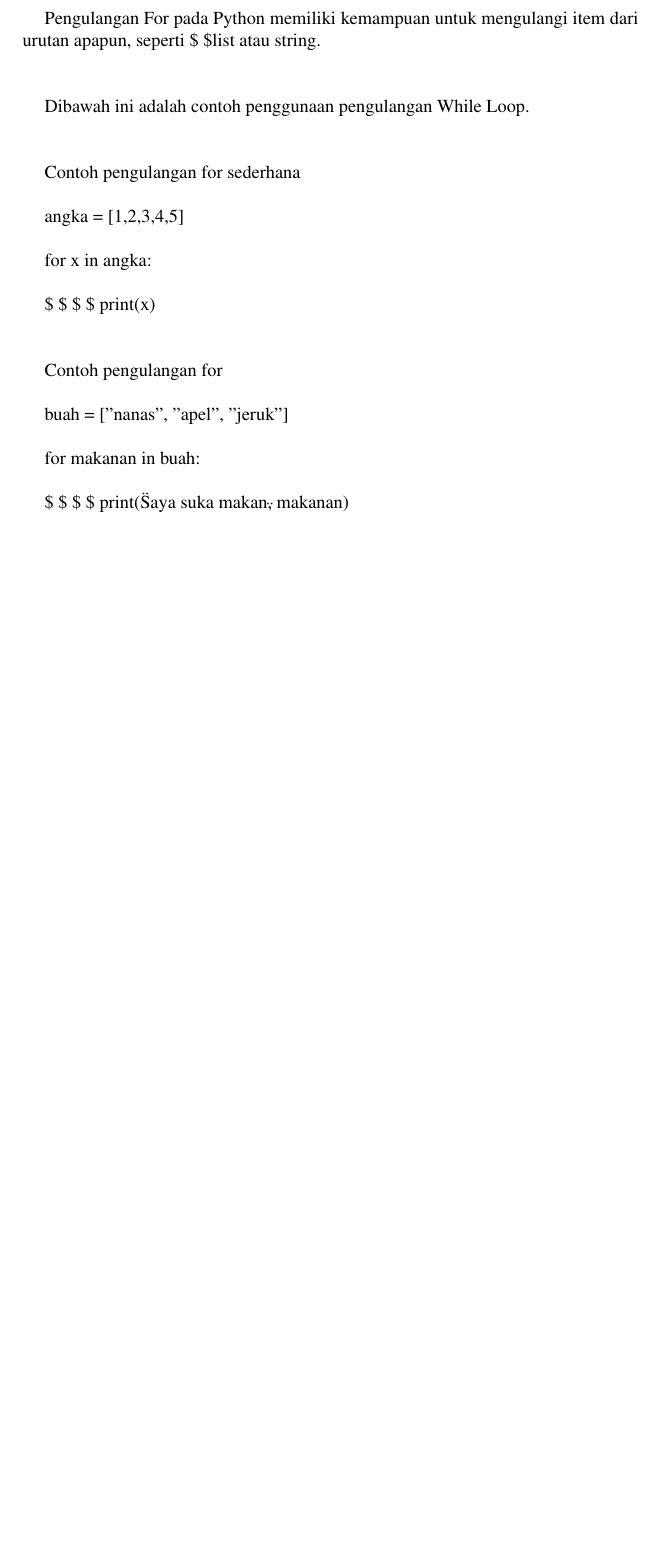
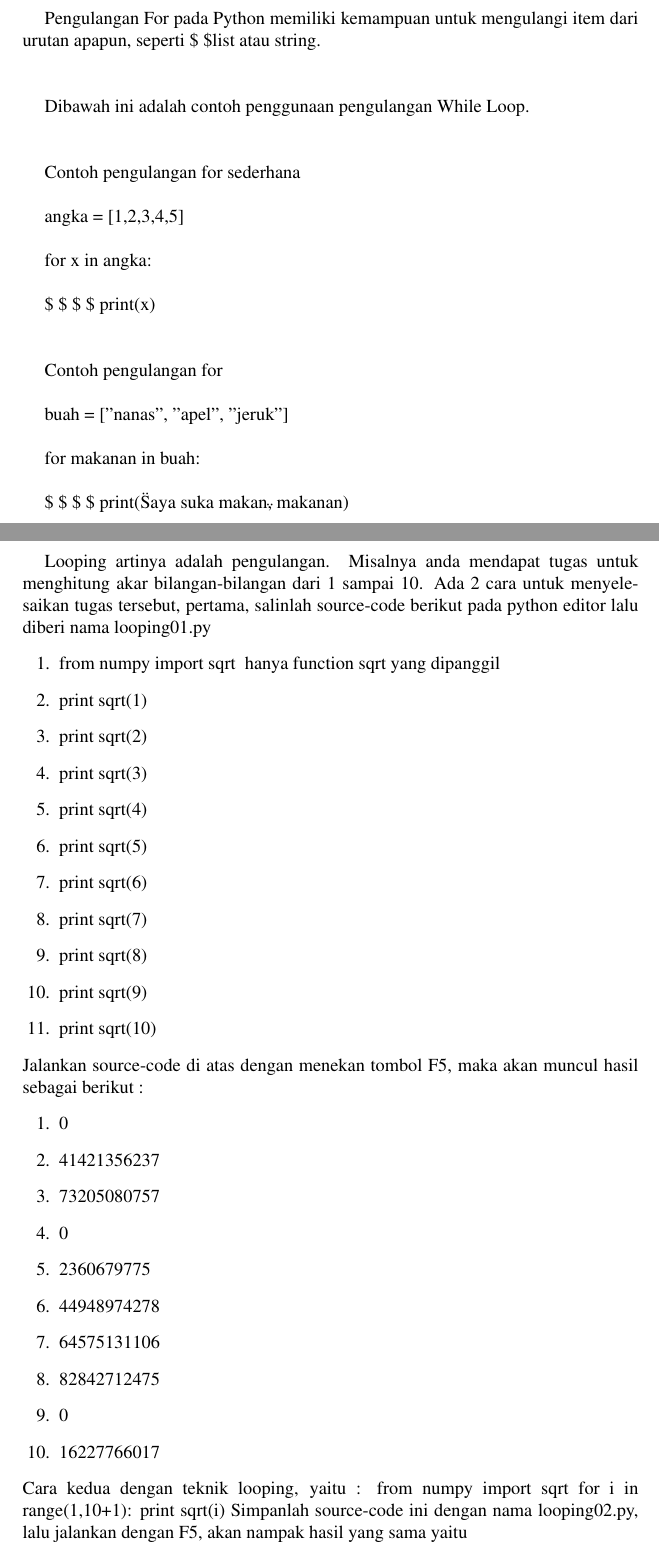
Before and after one commit to BukuInformatika/python, a LaTeX thesis (python.tex, which reads Loop.tex): part of page 118 of 310 before the commit and two parts of pages 118 and 119 of 312 after it, the two joined at a grey line, cut so that both start at the same text, the shorter picture padded with empty space. Compiled offline with pdfLaTeX.

Commit message:
Update Loop.tex

```diff
--- a/Loop.tex
+++ b/Loop.tex
@@ -95,3 +93,38 @@ for makanan in buah: \par
 \vspace{\baselineskip}
 \vspace{\baselineskip}
 \vspace{12pt}
+
+Looping artinya adalah pengulangan. Misalnya anda mendapat tugas untuk menghitung akar bilangan-bilangan dari 1 sampai 10. Ada 2 cara untuk menyelesaikan tugas tersebut, pertama, salinlah source-code berikut pada python editor lalu diberi nama looping01.py
+\begin{enumerate}
+\item from numpy import sqrt # hanya function sqrt yang dipanggil
+\item print sqrt(1)
+\item print sqrt(2)
+\item print sqrt(3)
+\item print sqrt(4)
+\item print sqrt(5)
+\item print sqrt(6)
+\item print sqrt(7)
+\item print sqrt(8)
+\item print sqrt(9)
+\item print sqrt(10)
+\end{enumerate}
+Jalankan source-code di atas dengan menekan tombol F5, maka akan muncul hasil sebagai berikut :
+\begin{enumerate}
+\item 0
+\item 41421356237
+\item 73205080757
+\item 0
+\item 2360679775
+\item 44948974278
+\item 64575131106
+\item 82842712475
+\item 0
+\item 16227766017
+\end{enumerate}
+Cara kedua dengan teknik looping, yaitu :
+from numpy import sqrt
+for i in range(1,10+1):
+print sqrt(i)
+Simpanlah source-code ini dengan nama looping02.py, lalu jalankan dengan F5, akan nampak
+hasil yang sama yaitu
+\begin{enumerate}
```
Also changed, not shown: Loop.tex (16 more changed lines).
